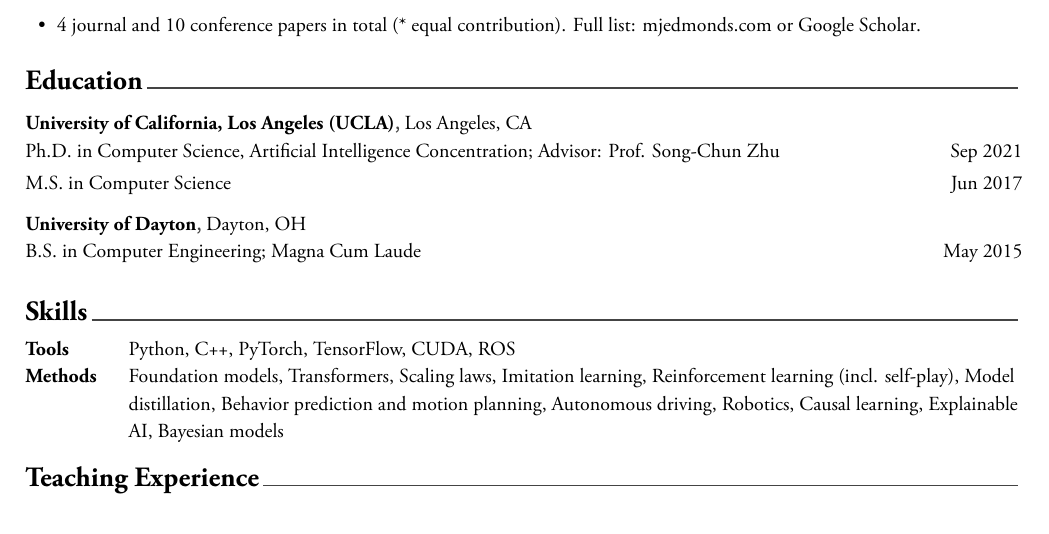
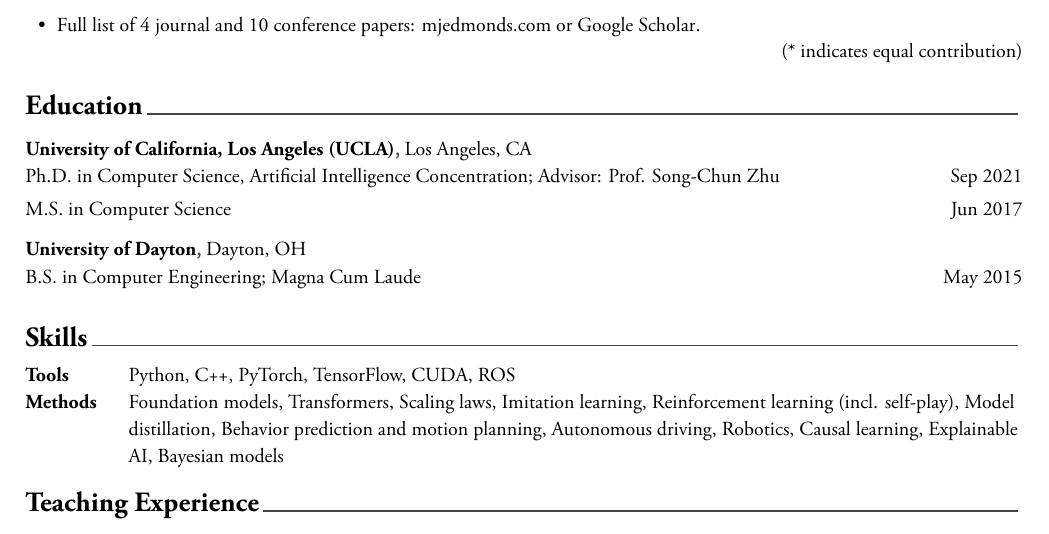
Before and after one commit to mjedmonds/cv, a LaTeX CV (resume.tex, which reads resume-sections/selected_publications.tex): part of page 2 of 2, cut so that both start at the same text. The pictures show the PDF file mark_edmonds_resume.pdf that the author committed with the source.

Commit message:
Resume: equal-contribution note right-aligned under Selected Publications
Co-Authored-By: Claude Opus 5.5 <noreply@anthropic.com>

```diff
--- a/resume-sections/selected_publications.tex
+++ b/resume-sections/selected_publications.tex
@@ -18,7 +18,8 @@
   \item \textbf{M. Edmonds}, X. Ma, S. Qi, Y. Zhu, H. Lu, S.C. Zhu. \href{https://mjedmonds.com/papers/AAAI20_OpenLockLearnerTransferRL_final.pdf}{"Theory-based Causal Transfer: Integrating Instance-level Induction and Abstract-level Structure Learning."} \textit{AAAI 2020} (oral).
   \item \textbf{M. Edmonds}*, F. Gao*, H. Liu*, X. Xie*, et al. \href{https://robotics.sciencemag.org/content/4/37/eaay4663}{"A tale of two explanations: Enhancing human trust by explaining robot behavior."} \textit{Science Robotics 2019}. Covered by IEEE Spectrum and The Conversation.
   \item Patent application: \href{https://mjedmonds.com/papers/US20260131822A1.pdf}{"Autoregressive Models for Autonomous Agents."} US 2026/0131822 A1 (2026).
-  \item 4 journal and 10 conference papers in total (* equal contribution). Full list: \href{https://mjedmonds.com/publications/}{mjedmonds.com} or \href{https://scholar.google.com/citations?user=ycAoqlAAAAAJ&hl=en}{Google Scholar}.
+  \item Full list of 4 journal and 10 conference papers: \href{https://mjedmonds.com/publications/}{mjedmonds.com} or \href{https://scholar.google.com/citations?user=ycAoqlAAAAAJ&hl=en}{Google Scholar}.
 \end{cvitems}
+\cvequalcontribution
 }
 \end{cventries}
```
Also changed, not shown: mark_edmonds_resume.pdf.
